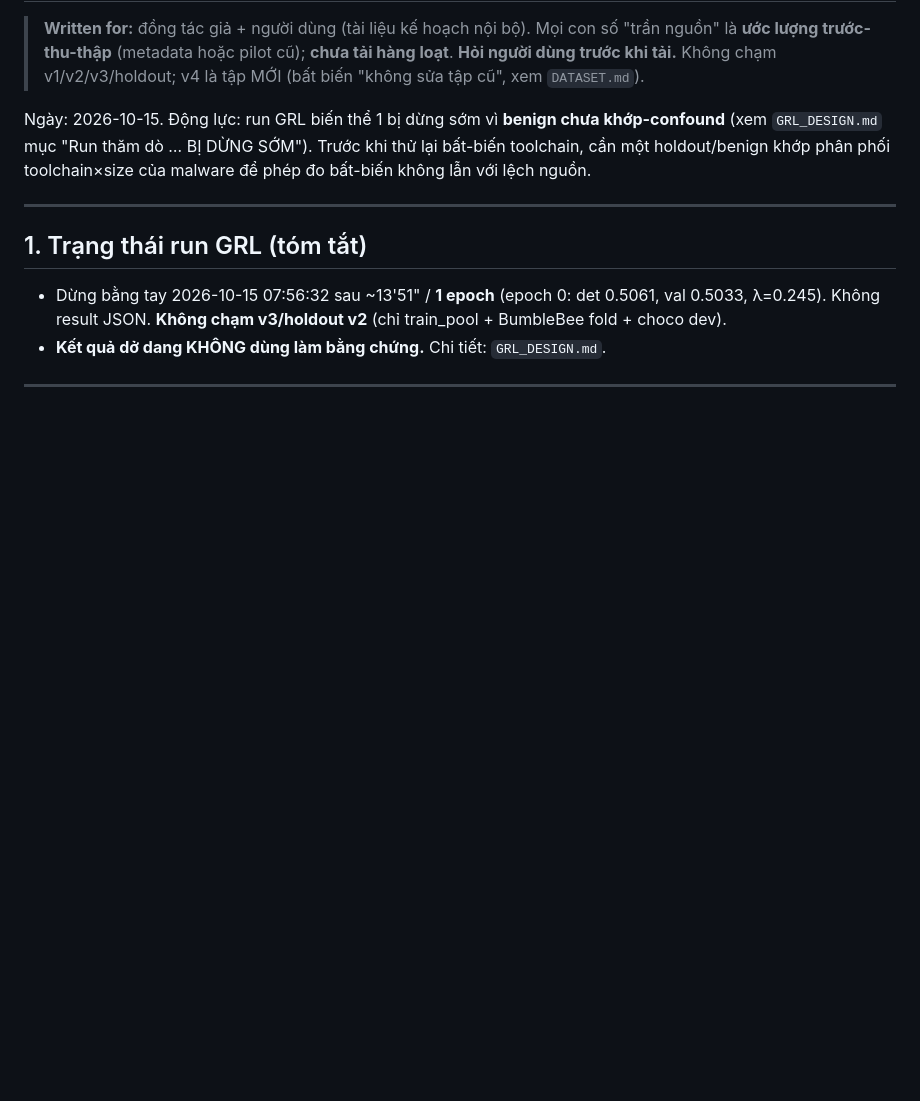
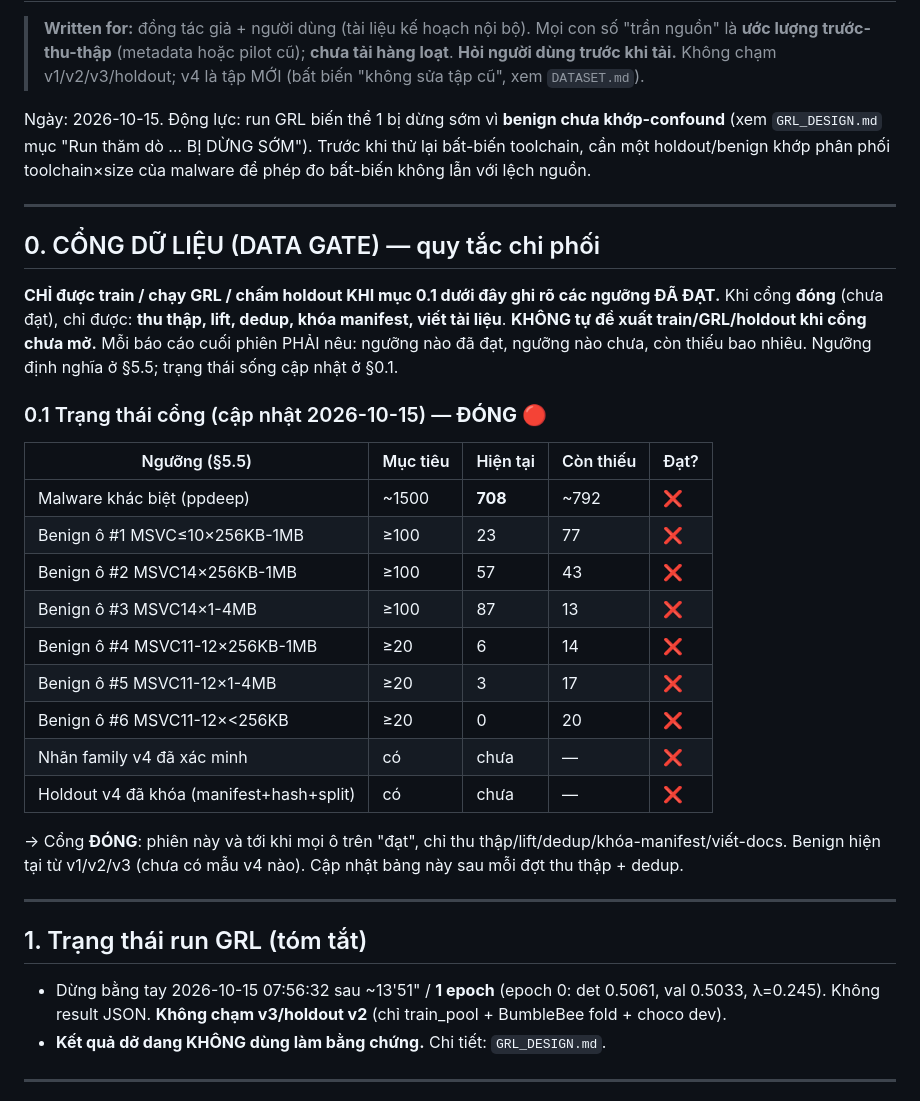
Before and after one commit to DinhHoangGia-pro/BFBG-Transformer, a Markdown page: docs/DATA_EXPANSION_PLAN.md, the part around the change. Drawn GitHub-style; blank space fills up the shorter version.

Commit message:
DATA_EXPANSION_PLAN: add governing data gate (train/GRL/holdout only when thresholds met) + live gate status (CLOSED)

```diff
--- a/docs/DATA_EXPANSION_PLAN.md
+++ b/docs/DATA_EXPANSION_PLAN.md
@@ -7,6 +7,30 @@
 Ngày: 2026-10-15. Động lực: run GRL biến thể 1 bị dừng sớm vì **benign chưa khớp-confound**
 (xem `GRL_DESIGN.md` mục "Run thăm dò … BỊ DỪNG SỚM"). Trước khi thử lại bất-biến toolchain, cần một
 holdout/benign khớp phân phối toolchain×size của malware để phép đo bất-biến không lẫn với lệch nguồn.
+
+---
+
+## 0. CỔNG DỮ LIỆU (DATA GATE) — quy tắc chi phối
+**CHỈ được train / chạy GRL / chấm holdout KHI mục 0.1 dưới đây ghi rõ các ngưỡng ĐÃ ĐẠT.**
+Khi cổng **đóng** (chưa đạt), chỉ được: **thu thập, lift, dedup, khóa manifest, viết tài liệu**.
+**KHÔNG tự đề xuất train/GRL/holdout khi cổng chưa mở.** Mỗi báo cáo cuối phiên PHẢI nêu: ngưỡng nào đã
+đạt, ngưỡng nào chưa, còn thiếu bao nhiêu. Ngưỡng định nghĩa ở §5.5; trạng thái sống cập nhật ở §0.1.
+
+### 0.1 Trạng thái cổng (cập nhật 2026-10-15) — **ĐÓNG** 🔴
+| Ngưỡng (§5.5) | Mục tiêu | Hiện tại | Còn thiếu | Đạt? |
+|---|---|---|---|---|
+| Malware khác biệt (ppdeep) | ~1500 | **708** | ~792 | ❌ |
+| Benign ô #1 MSVC≤10×256KB-1MB | ≥100 | 23 | 77 | ❌ |
+| Benign ô #2 MSVC14×256KB-1MB | ≥100 | 57 | 43 | ❌ |
+| Benign ô #3 MSVC14×1-4MB | ≥100 | 87 | 13 | ❌ |
+| Benign ô #4 MSVC11-12×256KB-1MB | ≥20 | 6 | 14 | ❌ |
+| Benign ô #5 MSVC11-12×1-4MB | ≥20 | 3 | 17 | ❌ |
+| Benign ô #6 MSVC11-12×<256KB | ≥20 | 0 | 20 | ❌ |
+| Nhãn family v4 đã xác minh | có | chưa | — | ❌ |
+| Holdout v4 đã khóa (manifest+hash+split) | có | chưa | — | ❌ |
+
+→ Cổng **ĐÓNG**: phiên này và tới khi mọi ô trên "đạt", chỉ thu thập/lift/dedup/khóa-manifest/viết-docs.
+Benign hiện tại từ v1/v2/v3 (chưa có mẫu v4 nào). Cập nhật bảng này sau mỗi đợt thu thập + dedup.
 
 ---
 
```
